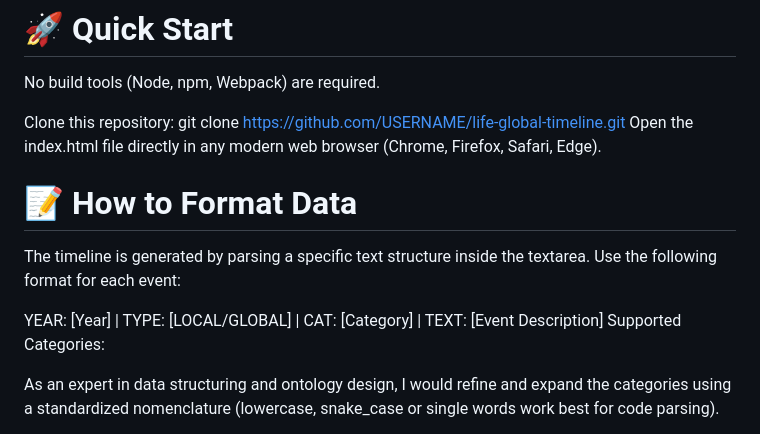
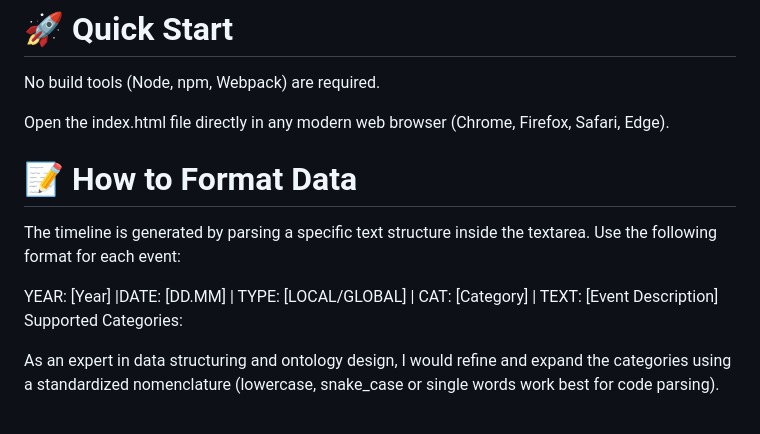
Before and after one commit to sok100/life-global-timeline, a Markdown page: README.md, the part around the change. Drawn GitHub-style.

Commit message:
Change event format in README section
Updated event format in README for clarity.

```diff
--- a/README.md
+++ b/README.md
@@ -6,14 +6,12 @@ The application uses a purely client-side architecture (HTML/CSS/JS) meaning no
 # 🚀 Quick Start
 No build tools (Node, npm, Webpack) are required.
 
-Clone this repository:
-git clone https://github.com/USERNAME/life-global-timeline.git
 Open the index.html file directly in any modern web browser (Chrome, Firefox, Safari, Edge).
 
 # 📝 How to Format Data
 The timeline is generated by parsing a specific text structure inside the textarea. Use the following format for each event:
 
-YEAR: [Year] | TYPE: [LOCAL/GLOBAL] | CAT: [Category] | TEXT: [Event Description]
+YEAR: [Year] |DATE: [DD.MM] | TYPE: [LOCAL/GLOBAL] | CAT: [Category] | TEXT: [Event Description]
 Supported Categories:
 
 As an expert in data structuring and ontology design, I would refine and expand the categories using a standardized nomenclature (lowercase, snake_case or single words work best for code parsing).
```
